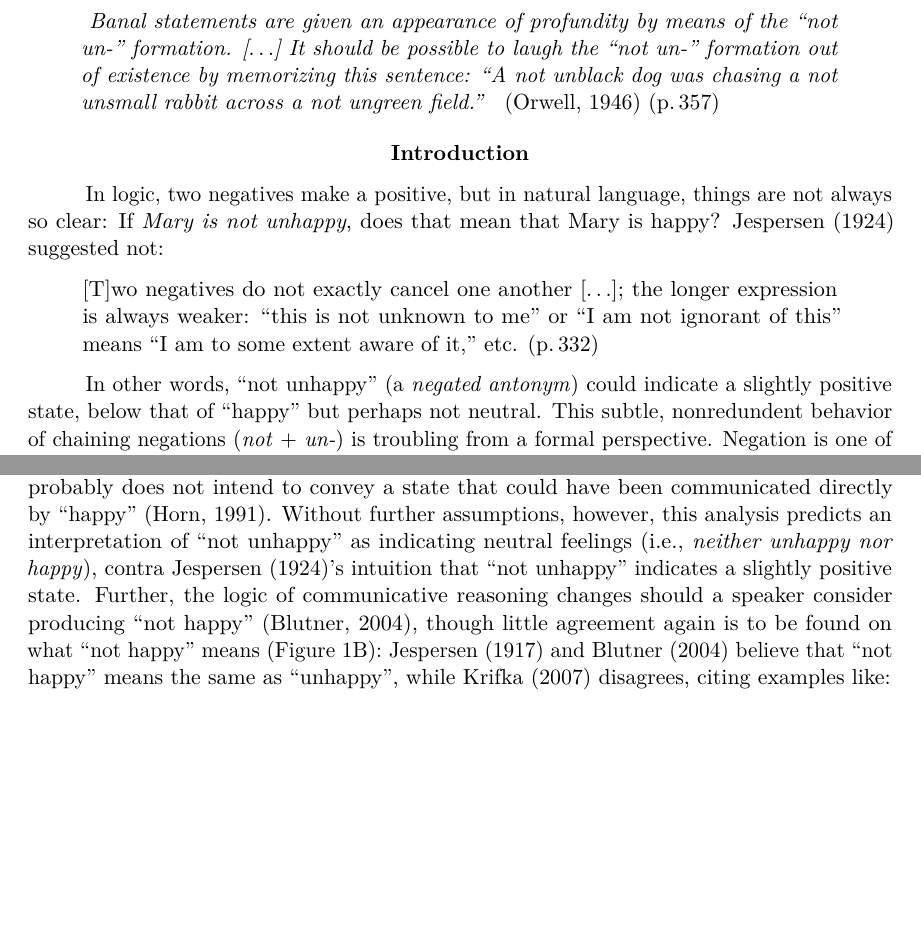
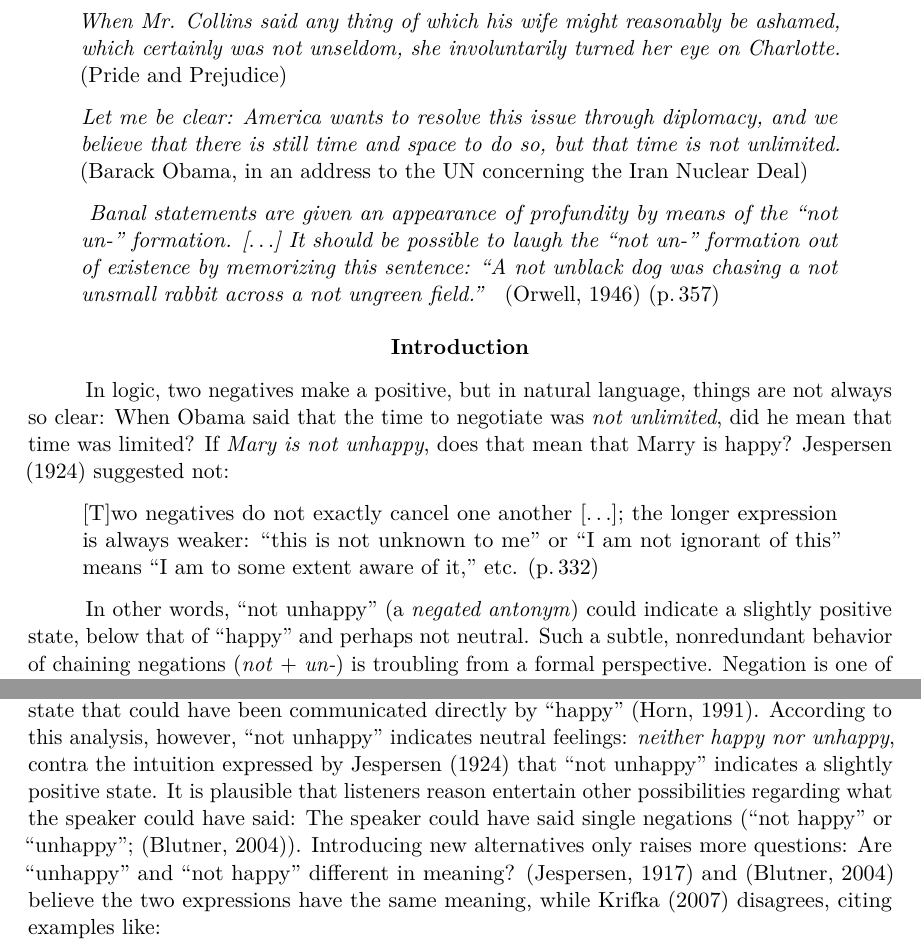
Before and after one commit to mhtess/negant, a LaTeX paper (writing/journal/negant-journal.tex): two parts of page 2 of 16 before the commit and two parts of page 2 of 17 after it, joined at a grey line, cut at the place of the change, the shorter picture padded with empty space. Compiled offline with pdfLaTeX.

Commit message:
edits to abstract and intro

```diff
--- a/writing/journal/negant-journal.tex
+++ b/writing/journal/negant-journal.tex
@@ -77,7 +77,7 @@
 
 %  \title{Not unreasonable: Uncertainty in the language of negation}
 %  \title{Not unreasonable: Multiple opposite meanings are entertained when understanding negation}
-\title{Not stating the opposite: Chaining negations creates nonredundent meanings}
+\title{Not stating the opposite: Chaining negations creates nonredundant meanings}
 %\title{When two negatives don't make a positive}
     \author{Michael Henry Tessler\textsuperscript{1}~\& Michael Franke\textsuperscript{2}}
     \date{}
@@ -127,12 +127,12 @@
 Correspondence concerning this article should be addressed to Michael Henry Tessler, 43 Vassar St, Cambridge, MA 02139. E-mail: \url{tessler@mit.edu}}
 
 \abstract{
-Language provides multiple ways of conveying the opposite: A person \emph{not happy} can be \emph{unhappy}, \emph{sad}, or perhaps neither, just \emph{not happy}. It has long been attested that, contra standard logic, chaining negation markers creates nonredundent meanings: A person \emph{not unhappy} is not exactly \emph{happy}.
-We hypothesize this behavior stems from listeners entertaining a multiplicity of opposite meanings, which when presented simultaneously (as in \emph{not unhappy}) allows for the creation of nonredundent meanings.
+Language provides multiple ways of conveying the opposite: A person \emph{not happy} can be \emph{unhappy}, \emph{sad}, or perhaps neither, just \emph{not happy}. It has long been attested that, contra standard logic, chaining negation markers creates nonredundant meanings: A person \emph{not unhappy} is not exactly \emph{happy}.
+We hypothesize this behavior stems from listeners entertaining a multiplicity of opposite meanings, which when presented simultaneously (as in \emph{not unhappy}) allows for the creation of nonredundant meanings.
 %Rather than being redundant, we hypothesize that negation markers entertain a multiplicity of possible meanings, which allows allows listeners to derive fine-grained distinctions among semantically equivalent alternatives.
-We formalize this hypothesis in a computational model of language understanding and show that chaining negations is expected to result in nonredundent meanings only for propositions that convey continuously-valued dimensions and not for binary distinctions.
+We formalize this hypothesis in a computational model of language understanding and show that chaining negations is expected to result in nonredundant meanings only for propositions that convey continuously-valued dimensions and not for binary distinctions.
 This hypothesis also makes surprising additional predictions about single negations (\emph{unhappy} or \emph{not happy}): The two have identical meanings when presented in isolation, but \emph{unhappy} is more negative than \emph{not happy} when a speaker uses both in the same context.
-The most radical prediction derived from this account is that flagrant double negations that use the same negation marker (e.g., \emph{not not happy}) should too have nonredundent meanings.
+The most radical prediction derived from this account is that flagrant double negations that use the same negation marker (e.g., \emph{not not happy}) should too have nonredundant meanings.
 Three behavioral experiments confirm consistent orderings of interpretations that interact with the presentational context in the way predicted.
 These findings suggest that speakers can exploit uncertainty in meanings even about one of the most logical elements of language: negation.}
 
@@ -159,6 +159,19 @@ These findings suggest that speakers can exploit uncertainty in meanings even ab
 \providecommand{\tightlist}{%
   \setlength{\itemsep}{0pt}\setlength{\parskip}{0pt}}
 \newpage
+
+
+
+\begin{quote}
+\emph{When Mr. Collins said any thing of which his wife might reasonably be ashamed, which certainly was not unseldom, she involuntarily turned her eye on Charlotte.}
+(Pride and Prejudice)
+\end{quote}
+
+\begin{quote}
+\emph{Let me be clear: America wants to resolve this issue through diplomacy, and we believe that there is still time and space to do so, but that time is not unlimited.}
+(Barack Obama, in an address to the UN concerning the Iran Nuclear Deal)
+\end{quote}
+
 \begin{quote}
 \emph{
 Banal statements are given an appearance of profundity by means of the ``not un-'' formation. [$\ldots$] It should be possible to laugh the ``not un-'' formation out of existence by memorizing this sentence: ``A not unblack dog was chasing a not unsmall rabbit across a not ungreen field.'' }
@@ -166,17 +179,20 @@ Banal statements are given an appearance of profundity by means of the ``not un-
 %(Orwell, 1946; )
 \end{quote}
 
+
 %\hypertarget{introduction}{%
 \section{Introduction}\label{introduction}%}
 
 In logic, two negatives make a positive, but in natural language, things are not always so clear:
-If \emph{Mary is not unhappy}, does that mean that Mary is happy?
+When Obama said that the time to negotiate was \emph{not unlimited}, did he mean that time was limited?
+If \emph{Mary is not unhappy}, does that mean that Marry is happy?
 \citeA{Jespersen1924} suggested not:
+
 
 \begin{quote}
 [T]wo negatives do not exactly cancel one another [$\ldots$]; the longer expression is always weaker: ``this is not unknown to me'' or ``I am not ignorant of this'' means ``I am to some extent aware of it,'' etc. (p.$\thinspace$332)
 \end{quote}
 
-In other words, \enquote{not unhappy} (a \emph{negated antonym}) could indicate a slightly positive state, below that of \enquote{happy}  but perhaps not neutral. %, where feelings that are neither positive nor negative reside.
-This subtle, nonredundent behavior of chaining negations (\emph{not} + \emph{un-}) is troubling from a formal perspective.
+In other words, \enquote{not unhappy} (a \emph{negated antonym}) could indicate a slightly positive state, below that of \enquote{happy}  and perhaps not neutral. %, where feelings that are neither positive nor negative reside.
+Such a subtle, nonredundant behavior of chaining negations (\emph{not} + \emph{un-}) is troubling from a formal perspective.
 Negation is one of the basic logical elements of language and yet it seems to have the ability to step out of its logical cage.
@@ -184,15 +199,26 @@ Understanding the behavior of negations chained onto each other is important for
 
+%Understanding the behavior of negation onto each other is important for interpreting the law, describing emotions, and navigating everyday conversations.
 
-
-This intuition is not universally shared (cf., Orwell's quote above), nor is there consensus about why a listener should derive a weakly positive interpretation from a double negative.
-The most straightforward analysis is that \enquote{not unhappy}  logically overlaps in meaning with \enquote{happy} (Figure~\ref{fig:happy-scale}A) and thus a speaker who chooses to say \enquote{not unhappy} probably does not intend to convey a state that could have been communicated directly by \enquote{happy} \cite{Horn1991:Duplex}.
-Without further assumptions, however, this analysis predicts an interpretation of \enquote{not unhappy} as indicating neutral feelings (i.e., \emph{neither unhappy nor happy}), contra \citeA{Jespersen1924}'s intuition that \enquote{not unhappy} indicates a slightly positive state.
-Further, the logic of communicative reasoning changes should a speaker consider producing \enquote{not happy} \cite{Blutner2004:pragmatics}, though little agreement again is to be found on what \enquote{not happy} means (Figure~\ref{fig:happy-scale}B): \citeA{Jespersen1917:Negation} and \citeA{Blutner2004:pragmatics} believe that \enquote{not happy} means the same as \enquote{unhappy}, while \citeA{Krifka2007:Negated-antonyms} disagrees, citing examples like:
+%This intuition is not universally shared (cf., Orwell's quote above), nor is there consensus about why a listener should derive a weakly positive interpretation from a double negative.
+Understanding linguistic expressions in context often involves reasoning about what else a speaker could have said \cite{Grice1975}.
+For example, the degrees of happiness for which \enquote{not unhappy} logically applies overlaps with the set of those associated with \enquote{happy} (Figure~\ref{fig:happy-scale}A); thus, the speaker who chooses to say \enquote{not unhappy} probably does not intend to convey a state that could have been communicated directly by \enquote{happy} \cite{Horn1991:Duplex}.
+According to this analysis, however, \enquote{not unhappy} indicates neutral feelings: \emph{neither happy nor unhappy}, contra the intuition expressed by \citeA{Jespersen1924} that \enquote{not unhappy} indicates a slightly positive state.
+It is plausible that listeners reason entertain other possibilities regarding what the speaker could have said: The speaker could have  said single negations (\enquote{not happy} or \enquote{unhappy}; \cite{Blutner2004:pragmatics}).
+Introducing new alternatives only raises more questions: Are \enquote{unhappy} and \enquote{not happy} different in meaning?
+\cite{Jespersen1917:Negation} and \cite{Blutner2004:pragmatics} believe the two expressions have the same meaning, while \citeA{Krifka2007:Negated-antonyms} disagrees, citing examples like:
 
 \begin{quote}
 \emph{It's an absolutely horrible feeling to be unhappy, and I don't even think I was unhappy, just not happy, if you know what I mean.} %\emph{(taken from the internet)}
 \end{quote}
 
+%Any further interpretations
+
+%Little consensus is to be found in formal linguistics about why a listener should derive a weakly positive interpretation from a double negative.
+
+%weaker than \enquote{happy}, not that it is necessarily positive.
+
+
+%Without further assumptions, however, this analysis predicts an interpretation of \enquote{not unhappy} as indicating neutral feelings (i.e., \emph{neither unhappy nor happy}), Further, the logic of communicative reasoning changes should a speaker consider producing \enquote{not happy}  though little agreement again is to be found on what \enquote{not happy} means (Figure~\ref{fig:happy-scale}B):
 %Such an analysis, however, further depends on the meaning of \enquote{not happy}
 %The resulting pragmatic interpretation of \enquote{not unhappy} then depends upon how many other
 %
```
Also changed, not shown: writing/journal/negant-journal.tex (1 more changed lines).
